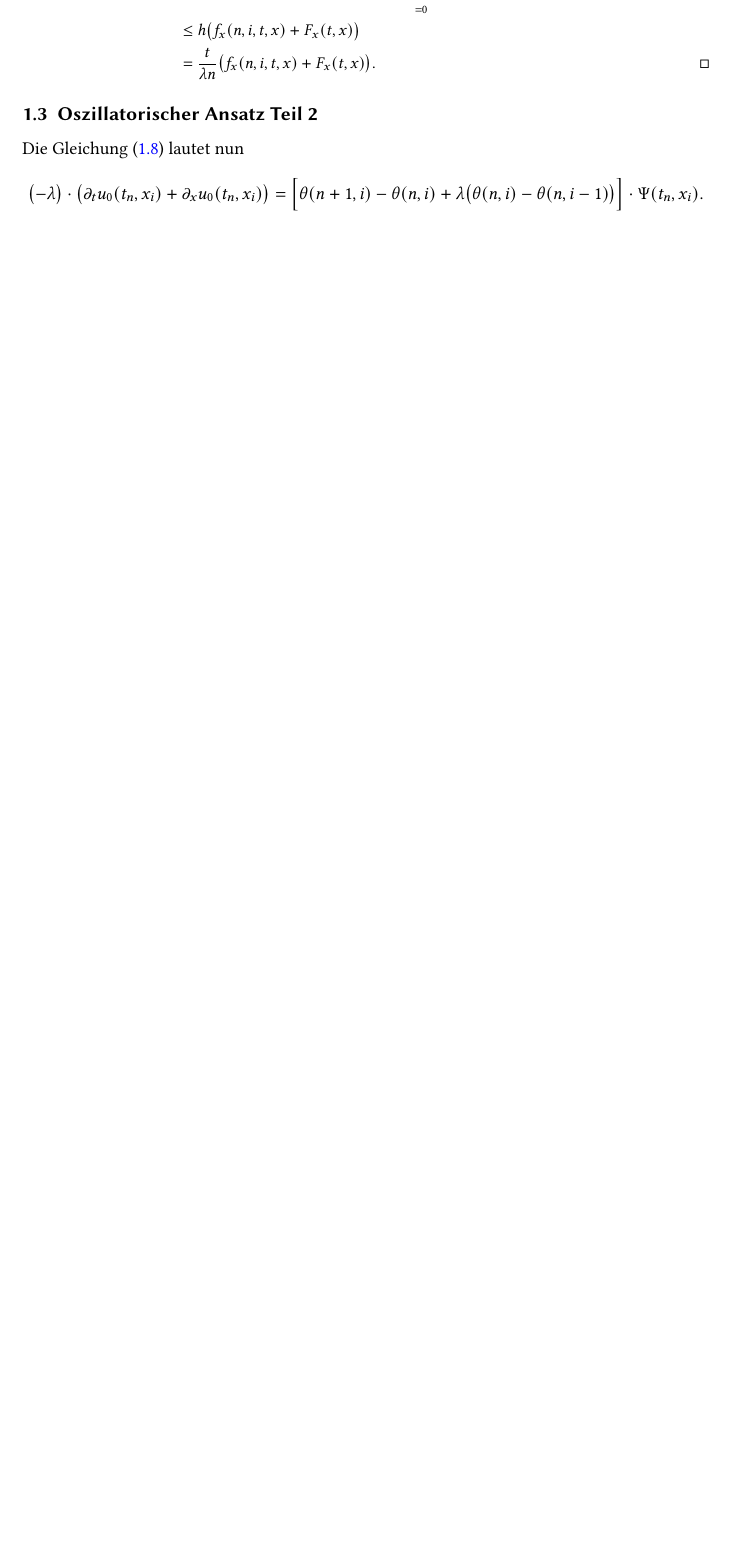
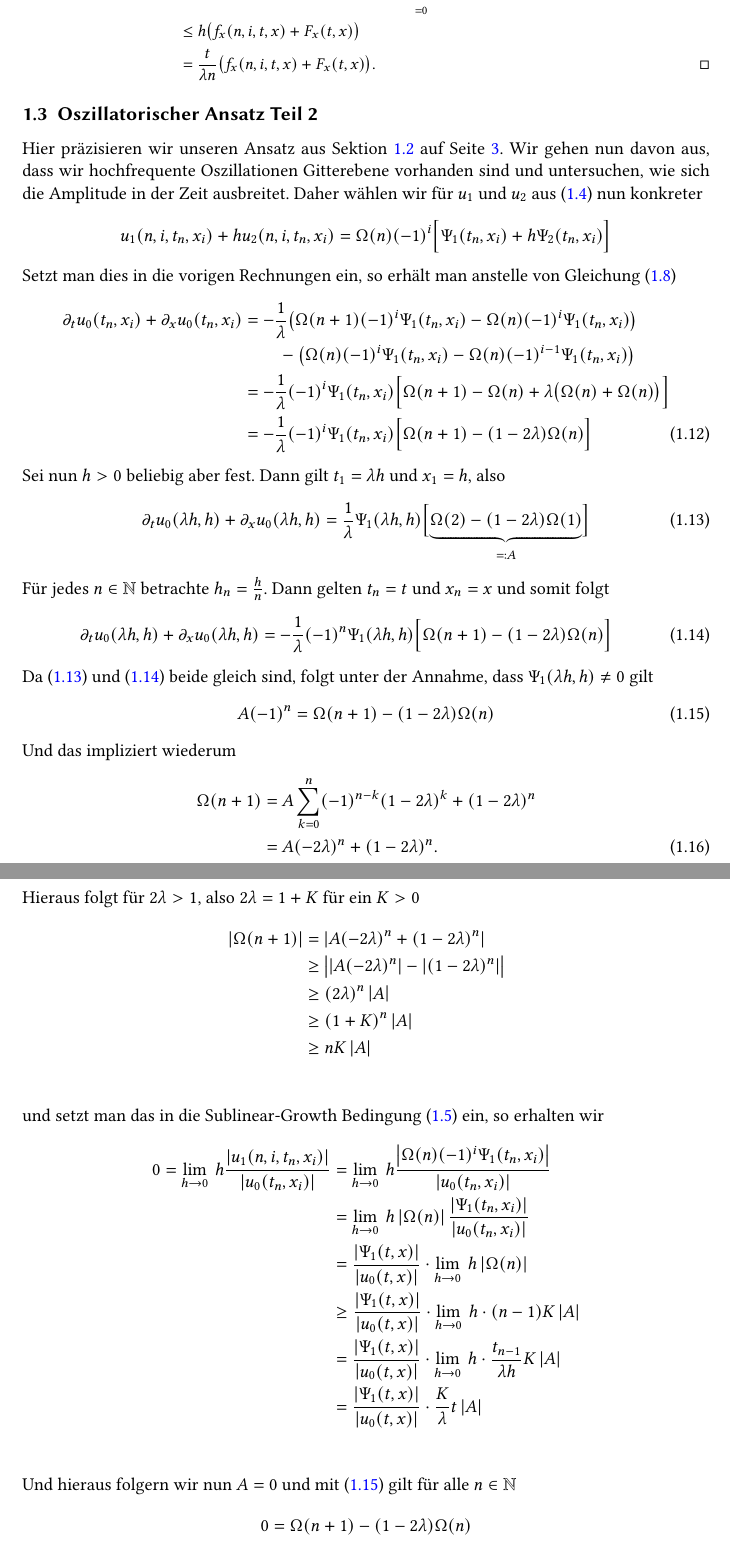
Before and after one commit to maikel/masterthesis, a LaTeX document (LaTeX/main.tex, which reads LaTeX/advektion/advektion.tex): part of page 5 of 5 before the commit and two parts of pages 5 and 6 of 6 after it, the two joined at a grey line, cut so that both start at the same text, the shorter picture padded with empty space. Compiled offline with pdfLaTeX; TikZ figures are drawn from their code, not taken from saved files.

Commit message:
Sublinear Growth geschafft

```diff
--- a/LaTeX/advektion/advektion.tex
+++ b/LaTeX/advektion/advektion.tex
@@ -202,9 +202,59 @@ Zusammen ergibt das
 
 \subsection {Oszillatorischer Ansatz Teil 2}
 
-Die Gleichung \eqref{eq:adv:osz:o1} lautet nun
+Hier präzisieren wir unseren Ansatz aus Sektion \ref{sec:osz1} auf Seite \pageref{sec:osz1}.
+Wir gehen nun davon aus, dass wir hochfrequente Oszillationen Gitterebene vorhanden sind und untersuchen, wie sich die Amplitude in der Zeit ausbreitet.
+Daher wählen wir für $u_1$ und $u_2$ aus \eqref{eq:adv:osz:ansatz} nun konkreter
 \[
-\bigl( - \lambda \bigr) \cdot \bigl( \partial_t u_0(t_n, x_i) + \partial_x u_0(t_n, x_i) \bigr) =
-\Bigl[ \theta(n+1,i) - \theta(n,i) +
-\lambda \bigl( \theta(n, i) - \theta(n, i-1) \bigr) \Bigr] \cdot \Psi(t_n, x_i).
+u_1(n, i, t_n, x_i) + h u_2(n, i, t_n, x_i)
+= \Omega(n) (-1)^i \Bigl[ \Psi_1(t_n, x_i) + h \Psi_2(t_n, x_i) \Bigr]
 \]
+Setzt man dies in die vorigen Rechnungen ein, so erhält man anstelle von Gleichung \eqref{eq:adv:osz:o1}
+\begin{align}\label{eq:osz2:o1} \nonumber
+\begin{split}
+\partial_t u_0(t_n, x_i) + \partial_x u_0(t_n, x_i) &=
+- \frac 1 \lambda \bigl( \Omega(n+1) (-1)^i \Psi_1(t_n, x_i) - \Omega(n) (-1)^i \Psi_1(t_n, x_i) \bigr)\\
+&\qquad - \bigl( \Omega(n) (-1)^i \Psi_1(t_n, x_i) - \Omega(n) (-1)^{i-1} \Psi_1(t_n, x_i) \bigr)\\
+&= - \frac 1 \lambda (-1)^i \Psi_1(t_n, x_i) \Bigl[ \Omega(n+1) - \Omega(n) + \lambda \bigl( \Omega(n) + \Omega(n) \bigr) \Bigr]
+\end{split}\\
+&= - \frac 1 \lambda (-1)^i \Psi_1(t_n, x_i) \Bigl[ \Omega(n+1) - ( 1 - 2 \lambda ) \Omega(n) \Bigr]
+\end{align}
+Sei nun $h > 0$ beliebig aber fest. Dann gilt $t_1 = \lambda h$ und $x_1 = h$, also
+\begin{align}\label{eq:osz2:n1}
+\partial_t u_0(\lambda h, h) + \partial_x u_0(\lambda h, h) &= \frac 1 \lambda \Psi_1(\lambda h, h) \Bigl[ \underbrace{\Omega(2) - ( 1 - 2 \lambda ) \Omega(1)}_{=: A} \Bigr]
+\end{align}
+Für jedes $n \in \N$ betrachte $h_n = \frac h n$. Dann gelten $t_n = t$ und $x_n = x$ und somit folgt
+\begin{align}\label{eq:osz2:n}
+\partial_t u_0(\lambda h, h) + \partial_x u_0(\lambda h, h) &= - \frac 1 \lambda (-1)^n \Psi_1(\lambda h, h) \Bigl[ \Omega(n+1) - ( 1 - 2 \lambda ) \Omega(n) \Bigr]
+\end{align}
+Da \eqref{eq:osz2:n1} und \eqref{eq:osz2:n} beide gleich sind, folgt unter der Annahme, dass $\Psi_1(\lambda h, h) \neq 0$ gilt
+\begin{align}\label{eq:osz:omegan}
+A (-1)^n = \Omega(n+1) - ( 1 - 2 \lambda ) \Omega(n)
+\end{align}
+Und das impliziert wiederum
+\begin{align}\nonumber
+\Omega(n+1) &= A \sum_{k=0}^n (-1)^{n-k} (1 - 2 \lambda)^k + (1 - 2 \lambda)^n\\
+&= A (- 2 \lambda)^n + (1 - 2 \lambda)^n.
+\end{align}
+Hieraus folgt für $2 \lambda > 1$, also $2\lambda = 1 + K$ für ein $K > 0$
+\begin{align*}
+\abs{\Omega(n+1)} &= \abs{A (- 2 \lambda)^n + (1 - 2 \lambda)^n}\\
+&\geq \bigl\lvert \abs{A (- 2 \lambda)^n} - \abs{(1 - 2 \lambda)^n} \bigr\rvert\\
+&\geq (2 \lambda)^n \abs{A}\\
+&\geq (1 + K)^n \abs{A}\\
+&\geq n K  \abs{A}\\
+\end{align*}
+und setzt man das in die Sublinear-Growth Bedingung \eqref{eq:osz:sublineargrowth} ein, so erhalten wir
+\begin{align*}
+0 = \lim_{h \to 0} \: h \frac{\abs{u_1(n, i, t_n, x_i)}}{\abs{u_0(t_n, x_i)}}
+&= \lim_{h \to 0} \: h \frac{\abs{\Omega(n) (-1)^i \Psi_1(t_n, x_i)}}{\abs{u_0(t_n, x_i)}}\\
+&= \lim_{h \to 0} \: h \abs{\Omega(n)} \frac{\abs{\Psi_1(t_n, x_i)}}{\abs{u_0(t_n, x_i)}}\\
+&= \frac{\abs{\Psi_1(t, x)}}{\abs{u_0(t, x)}} \cdot \lim_{h \to 0} \: h \abs{\Omega(n)}\\
+&\geq \frac{\abs{\Psi_1(t, x)}}{\abs{u_0(t, x)}} \cdot \lim_{h \to 0} \: h \cdot (n-1) K \abs{A}\\
+&= \frac{\abs{\Psi_1(t, x)}}{\abs{u_0(t, x)}} \cdot \lim_{h \to 0} \: h \cdot \frac{t_{n-1}}{\lambda h} K \abs{A}\\
+&= \frac{\abs{\Psi_1(t, x)}}{\abs{u_0(t, x)}} \cdot \frac{K}{\lambda} t \abs{A}\\
+\end{align*}
+Und hieraus folgern wir nun $A = 0$ und mit \eqref{eq:osz:omegan} gilt für alle $n \in \N$
+\[ 0 = \Omega(n+1) - (1 - 2\lambda) \Omega(n) \]
+und mit $\Omega(0) = 1$
+\[ \Omega(n) = (1 - 2\lambda)^n. \]
```
Also changed, not shown: LaTeX/advektion/advektion.tex (4 more changed lines).
